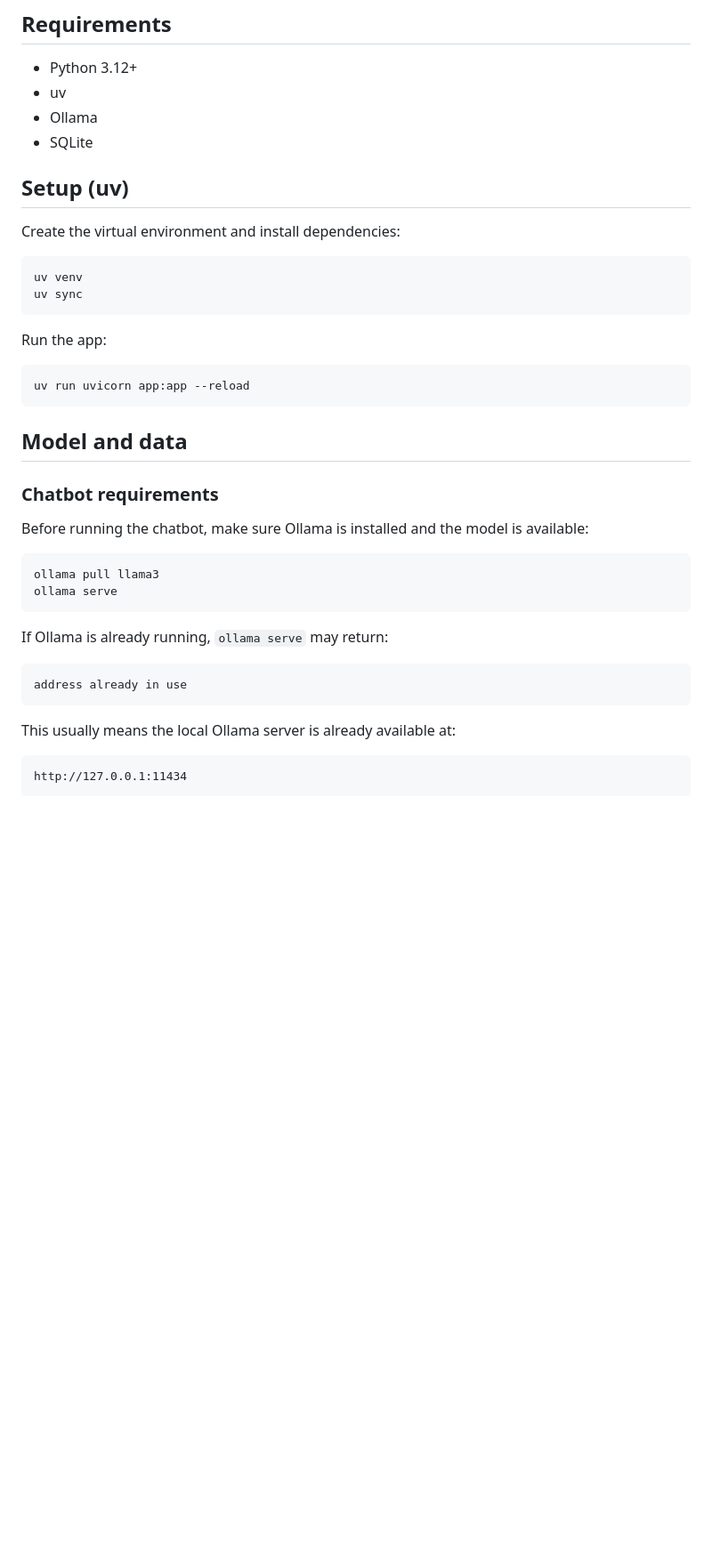
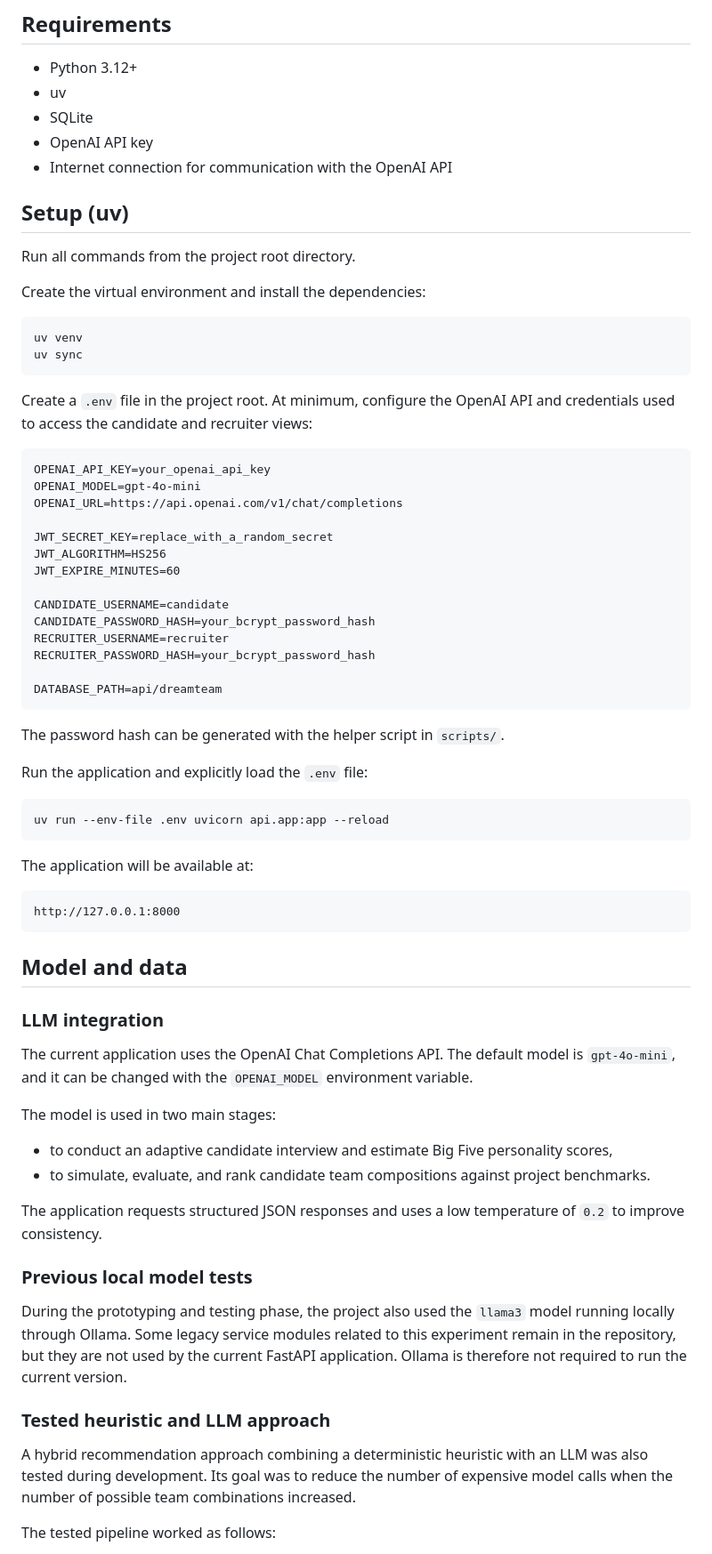
Before and after one commit to wernaw/DREAMteam, a Markdown page: README.md, the part around one of its changes. Shown at 89% size. Rendered like a GitHub page; blank space fills up the shorter version.

````diff
--- a/README.md
+++ b/README.md
@@ -106,43 +106,86 @@ Team performance is evaluated against project scenarios such as:
 
 - Python 3.12+
 - uv
-- Ollama
 - SQLite
+- OpenAI API key
+- Internet connection for communication with the OpenAI API
 
 ## Setup (uv)
 
-Create the virtual environment and install dependencies:
+Run all commands from the project root directory.
+
+Create the virtual environment and install the dependencies:
 
 ```bash
 uv venv
 uv sync
 ```
 
-Run the app:
+Create a `.env` file in the project root. At minimum, configure the OpenAI API
+and credentials used to access the candidate and recruiter views:
+
+```dotenv
+OPENAI_API_KEY=your_openai_api_key
+OPENAI_MODEL=gpt-4o-mini
+OPENAI_URL=https://api.openai.com/v1/chat/completions
+
+JWT_SECRET_KEY=replace_with_a_random_secret
+JWT_ALGORITHM=HS256
+JWT_EXPIRE_MINUTES=60
+
+CANDIDATE_USERNAME=candidate
+CANDIDATE_PASSWORD_HASH=your_bcrypt_password_hash
+RECRUITER_USERNAME=recruiter
+RECRUITER_PASSWORD_HASH=your_bcrypt_password_hash
+
+DATABASE_PATH=api/dreamteam
+```
+
+The password hash can be generated with the helper script in `scripts/`.
+
+Run the application and explicitly load the `.env` file:
 
 ```bash
-uv run uvicorn app:app --reload
+uv run --env-file .env uvicorn api.app:app --reload
+```
+
+The application will be available at:
+
+```text
+http://127.0.0.1:8000
 ```
 
 ## Model and data
 
-### Chatbot requirements
+### LLM integration
 
-Before running the chatbot, make sure Ollama is installed and the model is available:
+The current application uses the OpenAI Chat Completions API. The default model
+is `gpt-4o-mini`, and it can be changed with the `OPENAI_MODEL` environment
+variable.
 
-```bash
-ollama pull llama3
-ollama serve
-```
+The model is used in two main stages:
 
-If Ollama is already running, `ollama serve` may return:
+- to conduct an adaptive candidate interview and estimate Big Five personality
+  scores,
+- to simulate, evaluate, and rank candidate team compositions against project
+  benchmarks.
 
-```text
-address already in use
-```
+The application requests structured JSON responses and uses a low temperature
+of `0.2` to improve consistency.
 
-This usually means the local Ollama server is already available at:
+### Previous local model tests
 
-```text
-http://127.0.0.1:11434
-```
+During the prototyping and testing phase, the project also used the `llama3`
+model running locally through Ollama. Some legacy service modules related to
+this experiment remain in the repository, but they are not used by the current
+FastAPI application. Ollama is therefore not required to run the current
+version.
+
+### Tested heuristic and LLM approach
+
+A hybrid recommendation approach combining a deterministic heuristic with an
+LLM was also tested during development. Its goal was to reduce the number of
+expensive model calls when the number of possible team combinations increased.
+
+The tested pipeline worked as follows:
+
````
Also changed, not shown: other parts of README.md (+81 -14 lines).
